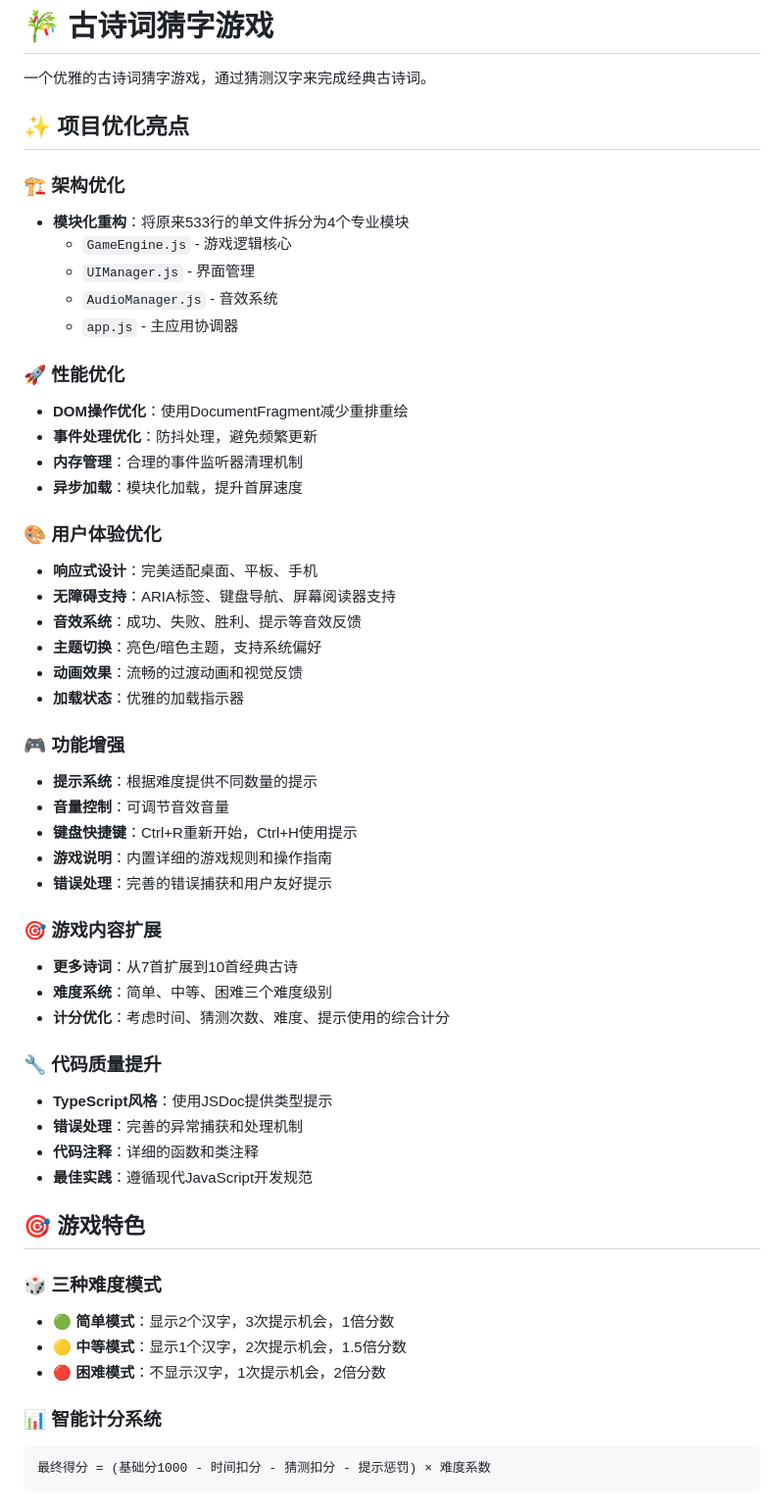
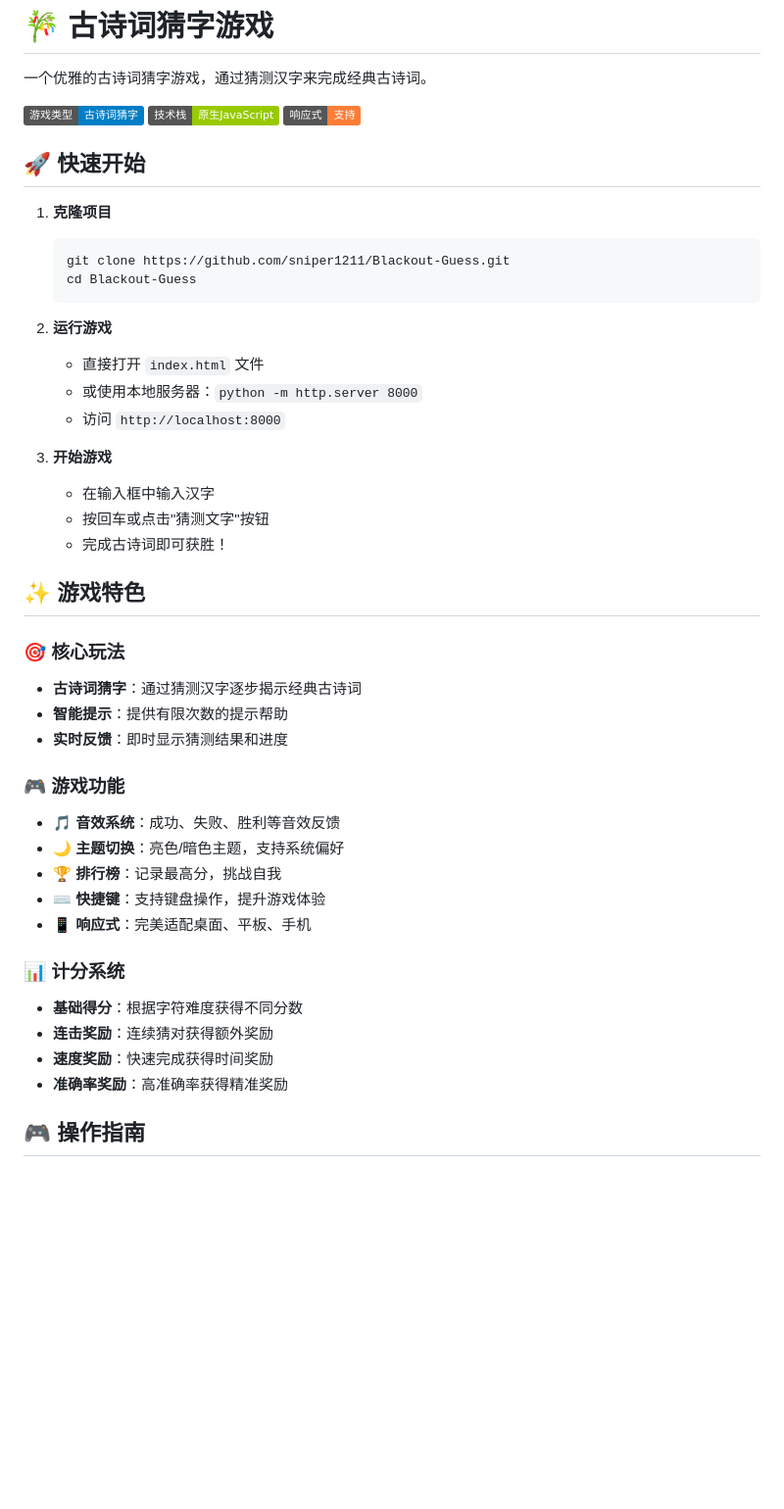
Before and after one commit to Sniper1211/Blackout-Guess, a Markdown page: README.md, the part around the change printed below. Shown: that part at 98% size. Rendered like a GitHub page; badges without logos; blank space fills up the shorter version.

````diff
--- a/README.md
+++ b/README.md
@@ -2,56 +2,45 @@
 
 一个优雅的古诗词猜字游戏，通过猜测汉字来完成经典古诗词。
 
-## ✨ 项目优化亮点
+![游戏预览](https://img.shields.io/badge/游戏类型-古诗词猜字-blue) ![技术栈](https://img.shields.io/badge/技术栈-原生JavaScript-green) ![响应式](https://img.shields.io/badge/响应式-支持-orange)
 
-### 🏗️ 架构优化
-- **模块化重构**：将原来533行的单文件拆分为4个专业模块
-  - `GameEngine.js` - 游戏逻辑核心
-  - `UIManager.js` - 界面管理
-  - `AudioManager.js` - 音效系统
-  - `app.js` - 主应用协调器
+## 🚀 快速开始
 
-### 🚀 性能优化
-- **DOM操作优化**：使用DocumentFragment减少重排重绘
-- **事件处理优化**：防抖处理，避免频繁更新
-- **内存管理**：合理的事件监听器清理机制
-- **异步加载**：模块化加载，提升首屏速度
+1. **克隆项目**
+   ```bash
+   git clone https://github.com/sniper1211/Blackout-Guess.git
+   cd Blackout-Guess
+   ```
 
-### 🎨 用户体验优化
-- **响应式设计**：完美适配桌面、平板、手机
-- **无障碍支持**：ARIA标签、键盘导航、屏幕阅读器支持
-- **音效系统**：成功、失败、胜利、提示等音效反馈
-- **主题切换**：亮色/暗色主题，支持系统偏好
-- **动画效果**：流畅的过渡动画和视觉反馈
-- **加载状态**：优雅的加载指示器
+2. **运行游戏**
+   - 直接打开 `index.html` 文件
+   - 或使用本地服务器：`python -m http.server 8000`
+   - 访问 `http://localhost:8000`
 
-### 🎮 功能增强
-- **提示系统**：根据难度提供不同数量的提示
-- **音量控制**：可调节音效音量
-- **键盘快捷键**：Ctrl+R重新开始，Ctrl+H使用提示
-- **游戏说明**：内置详细的游戏规则和操作指南
-- **错误处理**：完善的错误捕获和用户友好提示
+3. **开始游戏**
+   - 在输入框中输入汉字
+   - 按回车或点击"猜测文字"按钮
+   - 完成古诗词即可获胜！
 
-### 🎯 游戏内容扩展
-- **更多诗词**：从7首扩展到10首经典古诗
-- **难度系统**：简单、中等、困难三个难度级别
-- **计分优化**：考虑时间、猜测次数、难度、提示使用的综合计分
+## ✨ 游戏特色
 
-### 🔧 代码质量提升
-- **TypeScript风格**：使用JSDoc提供类型提示
-- **错误处理**：完善的异常捕获和处理机制
-- **代码注释**：详细的函数和类注释
-- **最佳实践**：遵循现代JavaScript开发规范
+### 🎯 核心玩法
+- **古诗词猜字**：通过猜测汉字逐步揭示经典古诗词
+- **智能提示**：提供有限次数的提示帮助
+- **实时反馈**：即时显示猜测结果和进度
 
-## 🎯 游戏特色
+### 🎮 游戏功能
+- 🎵 **音效系统**：成功、失败、胜利等音效反馈
+- 🌙 **主题切换**：亮色/暗色主题，支持系统偏好
+- 🏆 **排行榜**：记录最高分，挑战自我
+- ⌨️ **快捷键**：支持键盘操作，提升游戏体验
+- 📱 **响应式**：完美适配桌面、平板、手机
 
-### 🎲 三种难度模式
-- **🟢 简单模式**：显示2个汉字，3次提示机会，1倍分数
-- **🟡 中等模式**：显示1个汉字，2次提示机会，1.5倍分数
-- **🔴 困难模式**：不显示汉字，1次提示机会，2倍分数
+### 📊 计分系统
+- **基础得分**：根据字符难度获得不同分数
+- **连击奖励**：连续猜对获得额外奖励
+- **速度奖励**：快速完成获得时间奖励
+- **准确率奖励**：高准确率获得精准奖励
 
-### 📊 智能计分系统
-```
-最终得分 = (基础分1000 - 时间扣分 - 猜测扣分 - 提示惩罚) × 难度系数
-```
+## 🎮 操作指南
 
````
Also changed, not shown: other parts of README.md (+41 -61 lines).
